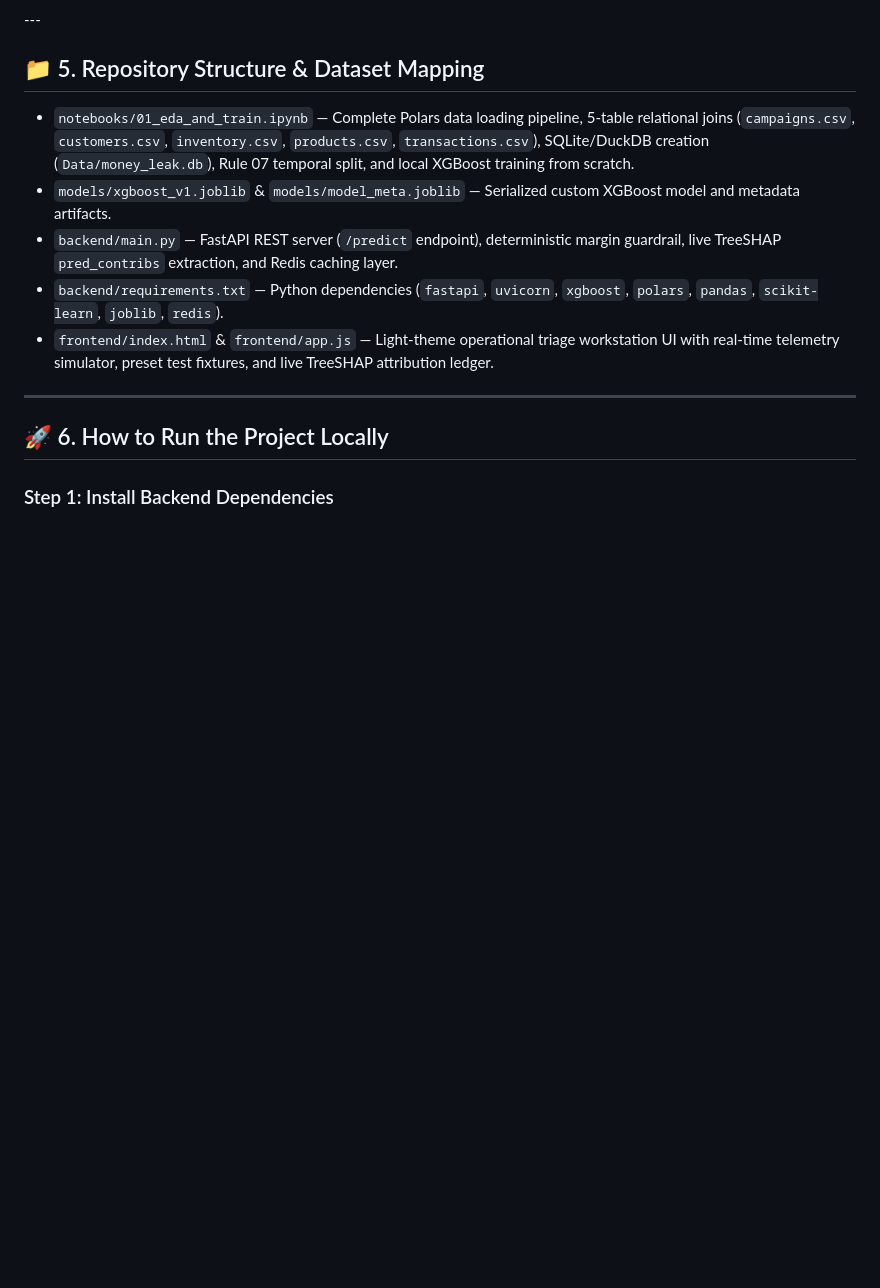
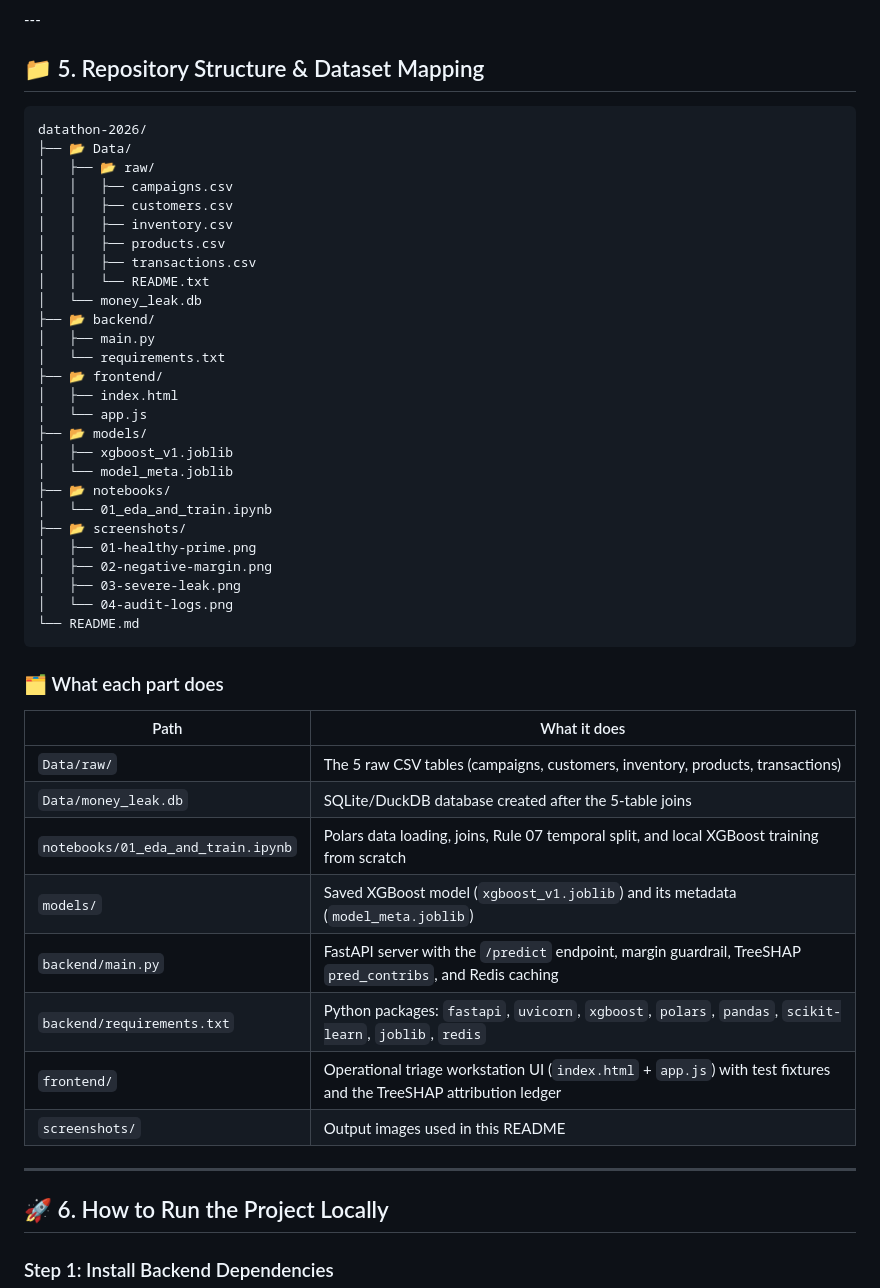
Before and after one commit to Davish-code/datathon-2026, a Markdown page: README.md, the part around the change. GitHub-like rendering; blank space fills up the shorter version.

Commit message:
file-struc-readme

````diff
--- a/README.md
+++ b/README.md
@@ -103,11 +103,48 @@ Every order the engine checks is saved in a live audit table showing unit price,
 
 ## 📁 5. Repository Structure & Dataset Mapping
 
-- `notebooks/01_eda_and_train.ipynb` — Complete Polars data loading pipeline, 5-table relational joins (`campaigns.csv`, `customers.csv`, `inventory.csv`, `products.csv`, `transactions.csv`), SQLite/DuckDB creation (`Data/money_leak.db`), Rule 07 temporal split, and local XGBoost training from scratch.
-- `models/xgboost_v1.joblib` & `models/model_meta.joblib` — Serialized custom XGBoost model and metadata artifacts.
-- `backend/main.py` — FastAPI REST server (`/predict` endpoint), deterministic margin guardrail, live TreeSHAP `pred_contribs` extraction, and Redis caching layer.
-- `backend/requirements.txt` — Python dependencies (`fastapi`, `uvicorn`, `xgboost`, `polars`, `pandas`, `scikit-learn`, `joblib`, `redis`).
-- `frontend/index.html` & `frontend/app.js` — Light-theme operational triage workstation UI with real-time telemetry simulator, preset test fixtures, and live TreeSHAP attribution ledger.
+```text
+datathon-2026/
+├── 📂 Data/
+│   ├── 📂 raw/
+│   │   ├── campaigns.csv
+│   │   ├── customers.csv
+│   │   ├── inventory.csv
+│   │   ├── products.csv
+│   │   ├── transactions.csv
+│   │   └── README.txt
+│   └── money_leak.db
+├── 📂 backend/
+│   ├── main.py
+│   └── requirements.txt
+├── 📂 frontend/
+│   ├── index.html
+│   └── app.js
+├── 📂 models/
+│   ├── xgboost_v1.joblib
+│   └── model_meta.joblib
+├── 📂 notebooks/
+│   └── 01_eda_and_train.ipynb
+├── 📂 screenshots/
+│   ├── 01-healthy-prime.png
+│   ├── 02-negative-margin.png
+│   ├── 03-severe-leak.png
+│   └── 04-audit-logs.png
+└── README.md
+```
+
+### 🗂️ What each part does
+
+| Path | What it does |
+|---|---|
+| `Data/raw/` | The 5 raw CSV tables (campaigns, customers, inventory, products, transactions) |
+| `Data/money_leak.db` | SQLite/DuckDB database created after the 5-table joins |
+| `notebooks/01_eda_and_train.ipynb` | Polars data loading, joins, Rule 07 temporal split, and local XGBoost training from scratch |
+| `models/` | Saved XGBoost model (`xgboost_v1.joblib`) and its metadata (`model_meta.joblib`) |
+| `backend/main.py` | FastAPI server with the `/predict` endpoint, margin guardrail, TreeSHAP `pred_contribs`, and Redis caching |
+| `backend/requirements.txt` | Python packages: `fastapi`, `uvicorn`, `xgboost`, `polars`, `pandas`, `scikit-learn`, `joblib`, `redis` |
+| `frontend/` | Operational triage workstation UI (`index.html` + `app.js`) with test fixtures and the TreeSHAP attribution ledger |
+| `screenshots/` | Output images used in this README |
 
 ---
 
````
